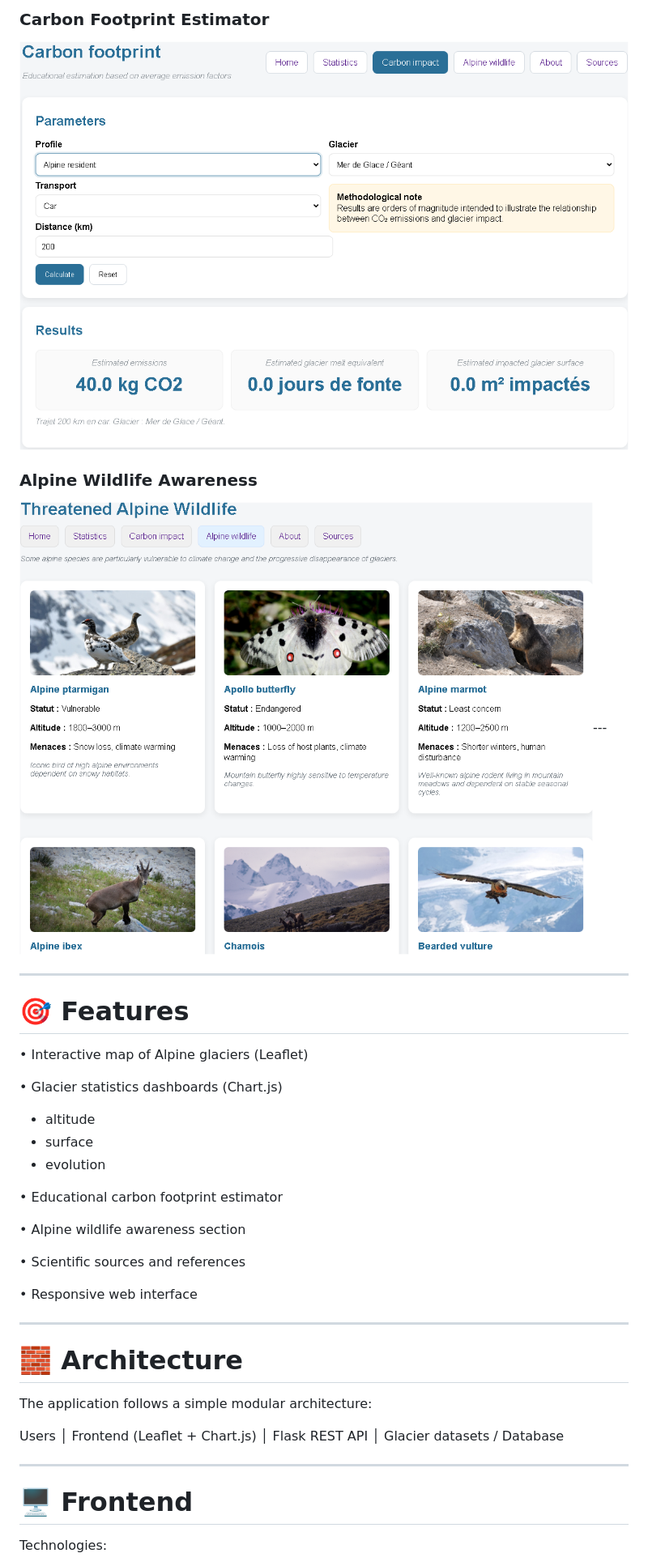
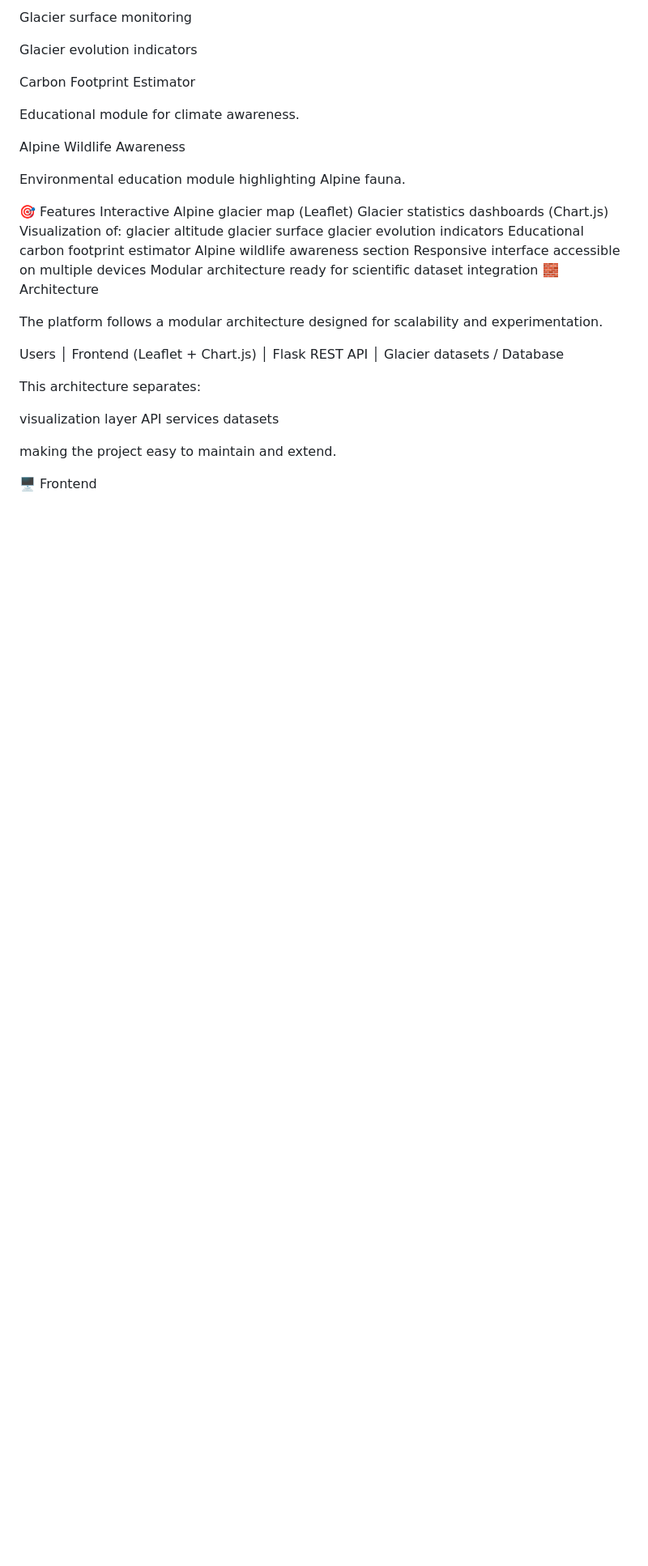
Before and after one commit to Thomas-balutch/glacier-app, a Markdown page: README.md, the part around one of its changes. Shown at 81% size. Drawn GitHub-style; blank space fills up the shorter version.

Commit message:
Revise README for clarity and organization
Updated the README to enhance clarity and organization, including improved descriptions of features, architecture, and project vision.

```diff
--- a/README.md
+++ b/README.md
@@ -37,51 +30,49 @@ https://glacier-map.org
 
 
-### Carbon Footprint Estimator
-![Carbon](frontend/carbon.png)
-
-### Alpine Wildlife Awareness
-![Fauna](frontend/fauna.png)---
+Glacier surface monitoring
 
 
-
----
-
-# 🎯 Features
-
-• Interactive map of Alpine glaciers (Leaflet)
-
-• Glacier statistics dashboards (Chart.js)
-  - altitude
-  - surface
-  - evolution
-
-• Educational carbon footprint estimator
-
-• Alpine wildlife awareness section
-
-• Scientific sources and references
-
-• Responsive web interface
-
----
-
-# 🧱 Architecture
-
-The application follows a simple modular architecture:
+Glacier evolution indicators
 
 
+Carbon Footprint Estimator
+
+Educational module for climate awareness.
+
+Alpine Wildlife Awareness
+
+Environmental education module highlighting Alpine fauna.
+
+🎯 Features
+Interactive Alpine glacier map (Leaflet)
+Glacier statistics dashboards (Chart.js)
+Visualization of:
+glacier altitude
+glacier surface
+glacier evolution indicators
+Educational carbon footprint estimator
+Alpine wildlife awareness section
+Responsive interface accessible on multiple devices
+Modular architecture ready for scientific dataset integration
+🧱 Architecture
+
+The platform follows a modular architecture designed for scalability and experimentation.
+
 Users
-│
+ │
 Frontend (Leaflet + Chart.js)
-│
+ │
 Flask REST API
-│
+ │
 Glacier datasets / Database
 
+This architecture separates:
 
----
+visualization layer
+API services
+datasets
 
-# 🖥️ Frontend
+making the project easy to maintain and extend.
 
-Technologies:
+🖥️ Frontend
 
```
Also changed, not shown: other parts of README.md (+122 -137 lines).
